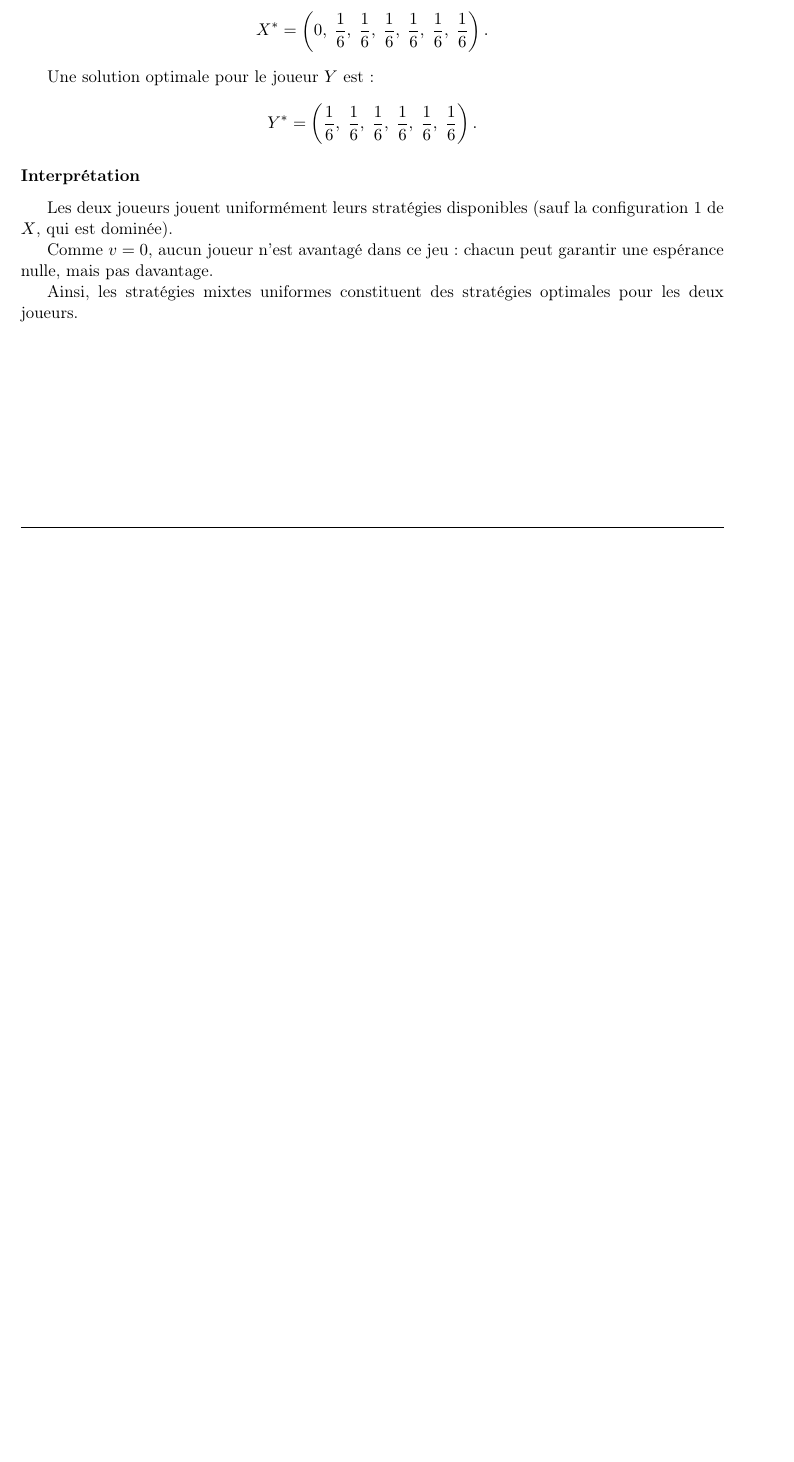
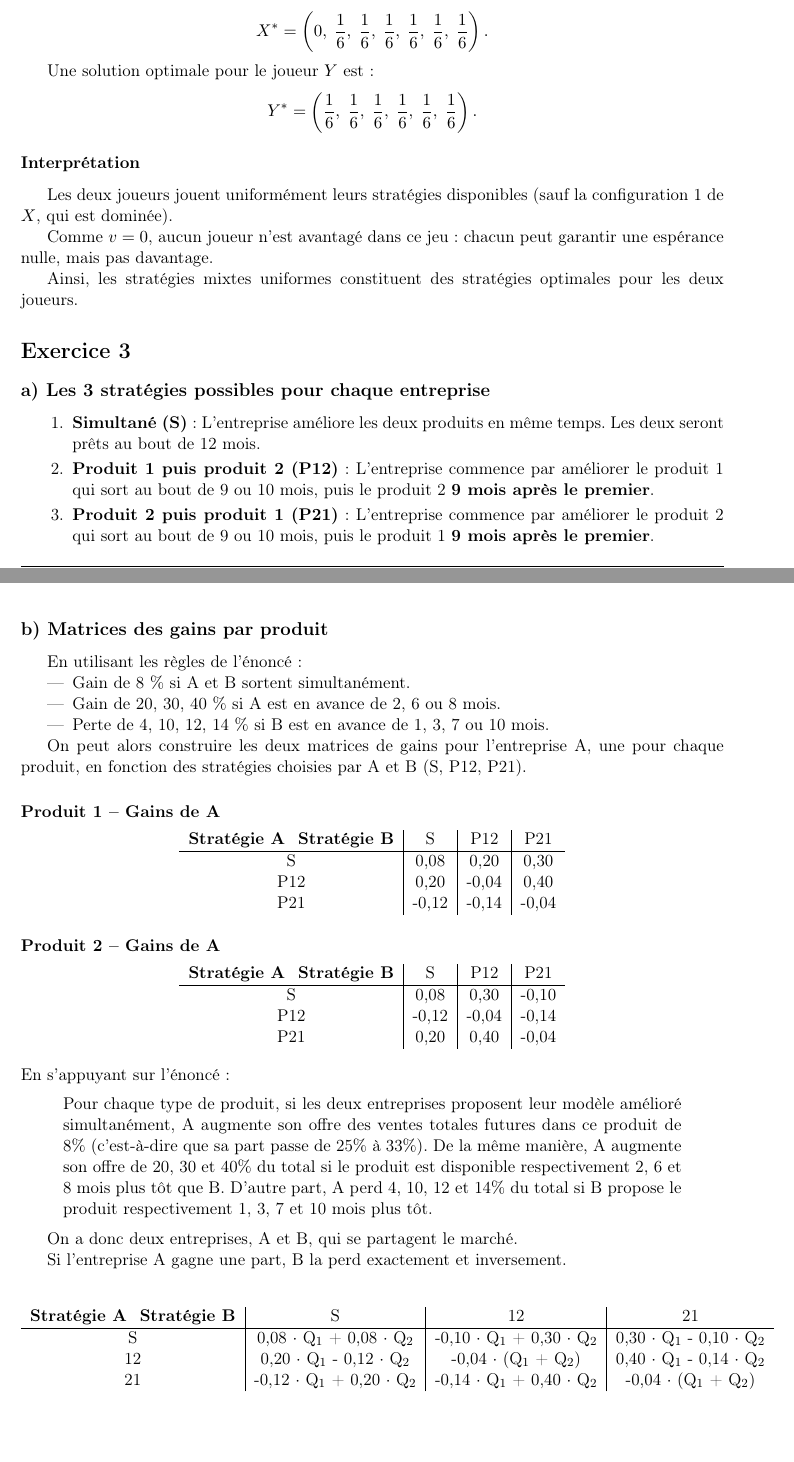
Before and after one commit to ErkinTunc/Game-Theory, a LaTeX document (Rapport.tex): part of page 6 of 6 before the commit and two parts of pages 6 and 7 of 7 after it, the two joined at a grey line, cut so that both start at the same text, the shorter picture padded with empty space. Compiled offline with pdfLaTeX.

Commit message:
Update Rapport.tex

```diff
--- a/Rapport.tex
+++ b/Rapport.tex
@@ -485,5 +485,69 @@ Comme $v = 0$, aucun joueur n’est avantagé dans ce jeu : chacun peut garantir
 
 Ainsi, les stratégies mixtes uniformes constituent des stratégies optimales pour les deux joueurs.
 
+\section*{Exercice 3}
+
+\subsection*{a) Les 3 stratégies possibles pour chaque entreprise}
+
+\begin{enumerate}
+    \item \textbf{Simultané (S)} : L’entreprise améliore les deux produits en même temps. Les deux seront prêts au bout de 12 mois.
+
+    \item \textbf{Produit 1 puis produit 2 (P12)} : L’entreprise commence par améliorer le produit 1 qui sort au bout de 9 ou 10 mois, puis le produit 2 \textbf{9 mois après le premier}.
+
+    \item \textbf{Produit 2 puis produit 1 (P21)} : L’entreprise commence par améliorer le produit 2 qui sort au bout de 9 ou 10 mois, puis le produit 1 \textbf{9 mois après le premier}.
+\end{enumerate}
+\subsection*{b) Matrices des gains par produit}
+
+En utilisant les règles de l'énoncé :
+
+\begin{itemize}
+    \item Gain de 8 \% si A et B sortent simultanément.
+    \item Gain de 20, 30, 40 \% si A est en avance de 2, 6 ou 8 mois.
+    \item Perte de 4, 10, 12, 14 \% si B est en avance de 1, 3, 7 ou 10 mois.
+\end{itemize}
+
+On peut alors construire les deux matrices de gains pour l’entreprise A, une pour chaque produit, en fonction des stratégies choisies par A et B (S, P12, P21).
+
+\subsubsection*{Produit 1 – Gains de A}
+
+\begin{center}
+\begin{tabular}{c|c|c|c}
+\textbf{Stratégie A \ Stratégie B} & S & P12 & P21 \\ \hline
+S & 0,08 & 0,20 & 0,30 \\
+P12 & 0,20 & -0,04 & 0,40 \\
+P21 & -0,12 & -0,14 & -0,04
+\end{tabular}
+\end{center}
+
+\subsubsection*{Produit 2 – Gains de A}
+
+\begin{center}
+\begin{tabular}{c|c|c|c}
+\textbf{Stratégie A \ Stratégie B} & S & P12 & P21 \\ \hline
+S & 0,08 & 0,30 & -0,10 \\
+P12 & -0,12 & -0,04 & -0,14 \\
+P21 & 0,20 & 0,40 & -0,04
+\end{tabular}
+\end{center}
+En s’appuyant sur l’énoncé :
+
+\begin{quote}
+Pour chaque type de produit, si les deux entreprises proposent leur modèle amélioré simultanément, A augmente son offre des ventes totales futures dans ce produit de 8\% (c’est-à-dire que sa part passe de 25\% à 33\%). De la même manière, A augmente son offre de 20, 30 et 40\% du total si le produit est disponible respectivement 2, 6 et 8 mois plus tôt que B. D’autre part, A perd 4, 10, 12 et 14\% du total si B propose le produit respectivement 1, 3, 7 et 10 mois plus tôt.
+\end{quote}
+
+On a donc deux entreprises, A et B, qui se partagent le marché.
+
+Si l’entreprise A gagne une part, B la perd exactement et inversement.
+
+
+\begin{center}
+\begin{tabular}{c|c|c|c}
+\textbf{Stratégie A \ Stratégie B} & S & 12 & 21 \\ \hline
+S & 0,08 $\cdot$ Q$_1$ + 0,08 $\cdot$ Q$_2$ & -0,10 $\cdot$ Q$_1$ + 0,30 $\cdot$ Q$_2$ & 0,30 $\cdot$ Q$_1$ - 0,10 $\cdot$ Q$_2$ \\
+12  & 0,20 $\cdot$ Q$_1$ - 0,12 $\cdot$ Q$_2$ & -0,04 $\cdot$ (Q$_1$ + Q$_2$) & 0,40 $\cdot$ Q$_1$ - 0,14 $\cdot$ Q$_2$ \\
+21  & -0,12 $\cdot$ Q$_1$ + 0,20 $\cdot$ Q$_2$ & -0,14 $\cdot$ Q$_1$ + 0,40 $\cdot$ Q$_2$ & -0,04 $\cdot$ (Q$_1$ + Q$_2$)
+\end{tabular}
+\end{center}
+
 
 \end{document}
```
